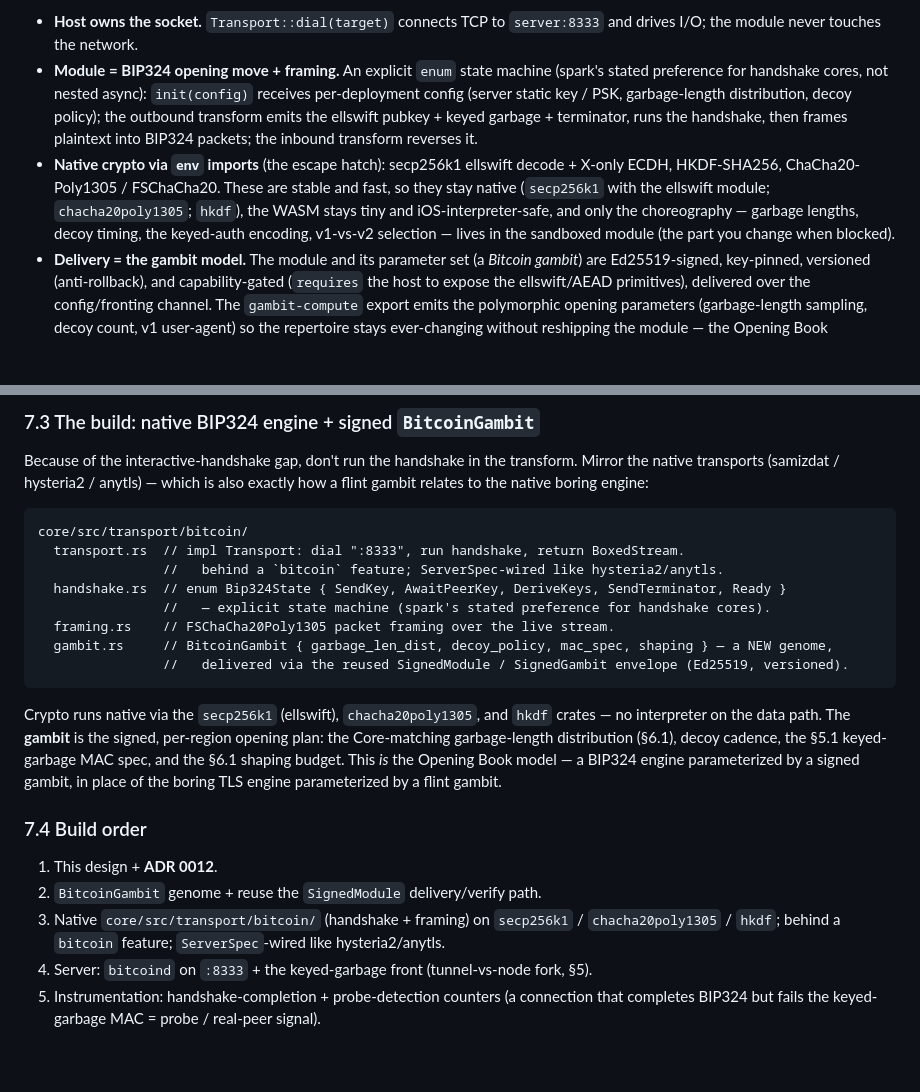
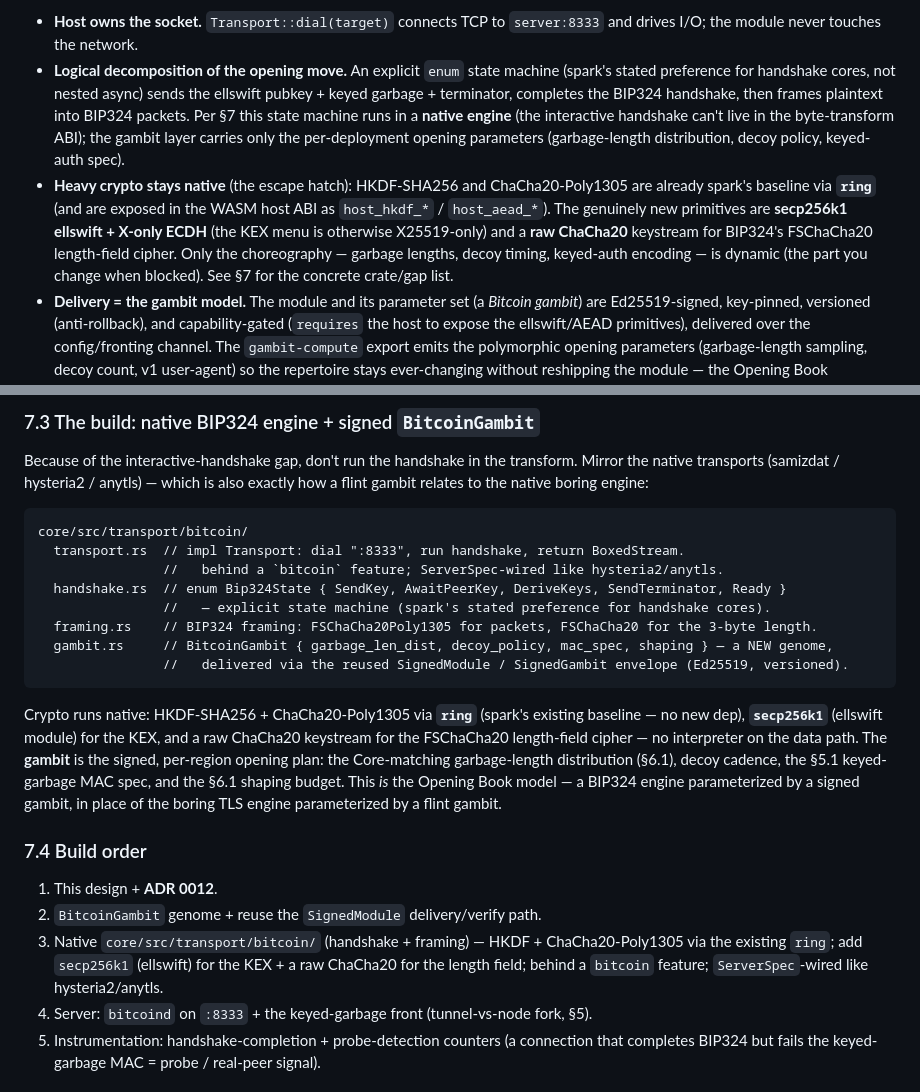
Before and after one commit to getlantern/spark, a Markdown page: docs/bitcoin-transport-design.md, 2 parts joined by grey strips. Drawn GitHub-style; blank space fills up the shorter version.

Commit message:
docs(bitcoin): address Copilot review — ring baseline, §4/ADR consistency
- Crypto crates: HKDF-SHA256 + ChaCha20-Poly1305 are already spark's
  baseline via `ring` (mod.rs) and exposed in the WASM host ABI; only
  secp256k1 ellswift + a raw ChaCha20 (length field) are new. Corrected
  §4, §7.3, §7.4, and ADR Decision 2 (was implying new hkdf/
  chacha20poly1305 crates).
- §4 "Module runs the handshake" bullet reworded: it's the logical
  decomposition; the live handshake runs in the native engine (§7), the
  gambit carries only the opening parameters.
- ADR Scope aligned with Decision 2 (native engine + signed gambit, not
  a WASM byte-transform doing handshake+framing).
- ADR "wrong path for v1" → "for the initial build" (avoids confusion
  with BIP324 v1 in a v2-only ADR).
- framing.rs comment: clarified FSChaCha20Poly1305 (packets) vs
  FSChaCha20 (3-byte length prefix).

Co-Authored-By: Claude Fable 5 <noreply@anthropic.com>

````diff
--- a/docs/bitcoin-transport-design.md
+++ b/docs/bitcoin-transport-design.md
@@ -99,16 +99,18 @@ frequently-changing choreography dynamic.
 
 - **Host owns the socket.** `Transport::dial(target)` connects TCP to `server:8333` and drives I/O;
   the module never touches the network.
-- **Module = BIP324 opening move + framing.** An explicit `enum` state machine (spark's stated
-  preference for handshake cores, not nested async): `init(config)` receives per-deployment config
-  (server static key / PSK, garbage-length distribution, decoy policy); the outbound transform emits
-  the ellswift pubkey + keyed garbage + terminator, runs the handshake, then frames plaintext into
-  BIP324 packets; the inbound transform reverses it.
-- **Native crypto via `env` imports** (the escape hatch): secp256k1 ellswift decode + X-only ECDH,
-  HKDF-SHA256, ChaCha20-Poly1305 / FSChaCha20. These are stable and fast, so they stay native
-  (`secp256k1` with the ellswift module; `chacha20poly1305`; `hkdf`), the WASM stays tiny and
-  iOS-interpreter-safe, and only the choreography — garbage lengths, decoy timing, the keyed-auth
-  encoding, v1-vs-v2 selection — lives in the sandboxed module (the part you change when blocked).
+- **Logical decomposition of the opening move.** An explicit `enum` state machine (spark's stated
+  preference for handshake cores, not nested async) sends the ellswift pubkey + keyed garbage +
+  terminator, completes the BIP324 handshake, then frames plaintext into BIP324 packets. Per §7 this
+  state machine runs in a **native engine** (the interactive handshake can't live in the byte-transform
+  ABI); the gambit layer carries only the per-deployment opening parameters (garbage-length
+  distribution, decoy policy, keyed-auth spec).
+- **Heavy crypto stays native** (the escape hatch): HKDF-SHA256 and ChaCha20-Poly1305 are already
+  spark's baseline via **`ring`** (and are exposed in the WASM host ABI as `host_hkdf_*` /
+  `host_aead_*`). The genuinely new primitives are **secp256k1 ellswift + X-only ECDH** (the KEX menu
+  is otherwise X25519-only) and a **raw ChaCha20** keystream for BIP324's FSChaCha20 length-field
+  cipher. Only the choreography — garbage lengths, decoy timing, keyed-auth encoding — is dynamic (the
+  part you change when blocked). See §7 for the concrete crate/gap list.
 - **Delivery = the gambit model.** The module and its parameter set (a *Bitcoin gambit*) are
   Ed25519-signed, key-pinned, versioned (anti-rollback), and capability-gated (`requires` the host to
   expose the ellswift/AEAD primitives), delivered over the config/fronting channel. The
@@ -338,13 +340,14 @@ core/src/transport/bitcoin/
                 //   behind a `bitcoin` feature; ServerSpec-wired like hysteria2/anytls.
   handshake.rs  // enum Bip324State { SendKey, AwaitPeerKey, DeriveKeys, SendTerminator, Ready }
                 //   — explicit state machine (spark's stated preference for handshake cores).
-  framing.rs    // FSChaCha20Poly1305 packet framing over the live stream.
+  framing.rs    // BIP324 framing: FSChaCha20Poly1305 for packets, FSChaCha20 for the 3-byte length.
   gambit.rs     // BitcoinGambit { garbage_len_dist, decoy_policy, mac_spec, shaping } — a NEW genome,
                 //   delivered via the reused SignedModule / SignedGambit envelope (Ed25519, versioned).
 ```
 
-Crypto runs native via the `secp256k1` (ellswift), `chacha20poly1305`, and `hkdf` crates — no
-interpreter on the data path. The **gambit** is the signed, per-region opening plan: the Core-matching
+Crypto runs native: HKDF-SHA256 + ChaCha20-Poly1305 via **`ring`** (spark's existing baseline — no new
+dep), **`secp256k1`** (ellswift module) for the KEX, and a raw ChaCha20 keystream for the FSChaCha20
+length-field cipher — no interpreter on the data path. The **gambit** is the signed, per-region opening plan: the Core-matching
 garbage-length distribution (§6.1), decoy cadence, the §5.1 keyed-garbage MAC spec, and the §6.1
 shaping budget. This *is* the Opening Book model — a BIP324 engine parameterized by a signed gambit,
 in place of the boring TLS engine parameterized by a flint gambit.
@@ -353,8 +356,9 @@ in place of the boring TLS engine parameterized by a flint gambit.
 
 1. This design + **ADR 0012**.
 2. `BitcoinGambit` genome + reuse the `SignedModule` delivery/verify path.
-3. Native `core/src/transport/bitcoin/` (handshake + framing) on `secp256k1` / `chacha20poly1305` /
-   `hkdf`; behind a `bitcoin` feature; `ServerSpec`-wired like hysteria2/anytls.
+3. Native `core/src/transport/bitcoin/` (handshake + framing) — HKDF + ChaCha20-Poly1305 via the
+   existing `ring`; add `secp256k1` (ellswift) for the KEX + a raw ChaCha20 for the length field;
+   behind a `bitcoin` feature; `ServerSpec`-wired like hysteria2/anytls.
 4. Server: `bitcoind` on `:8333` + the keyed-garbage front (tunnel-vs-node fork, §5).
 5. Instrumentation: handshake-completion + probe-detection counters (a connection that completes
    BIP324 but fails the keyed-garbage MAC = probe / real-peer signal).
````
Also changed, not shown: docs/adr/0012-bitcoin-bip324-transport.md (+9 -6 lines).
